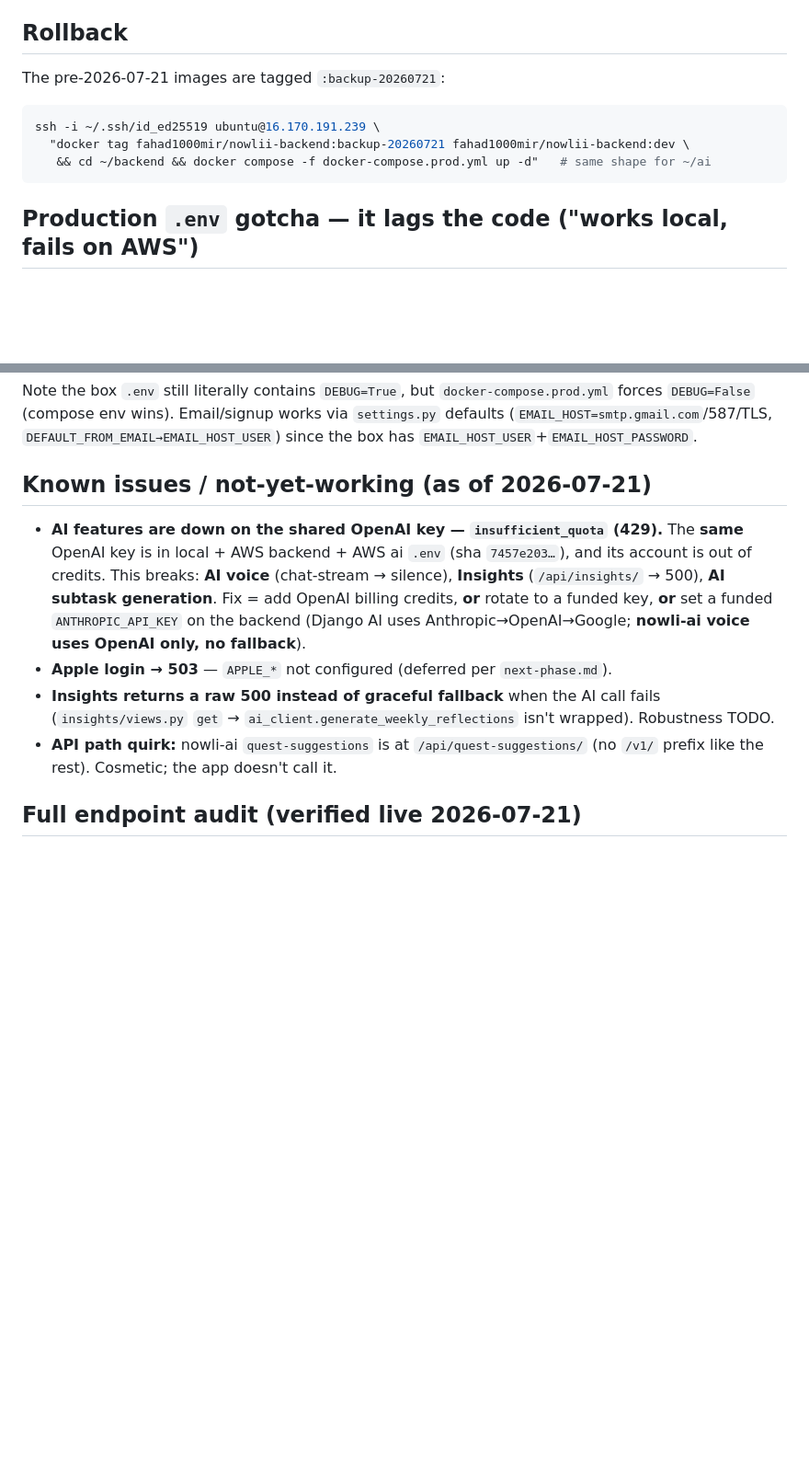
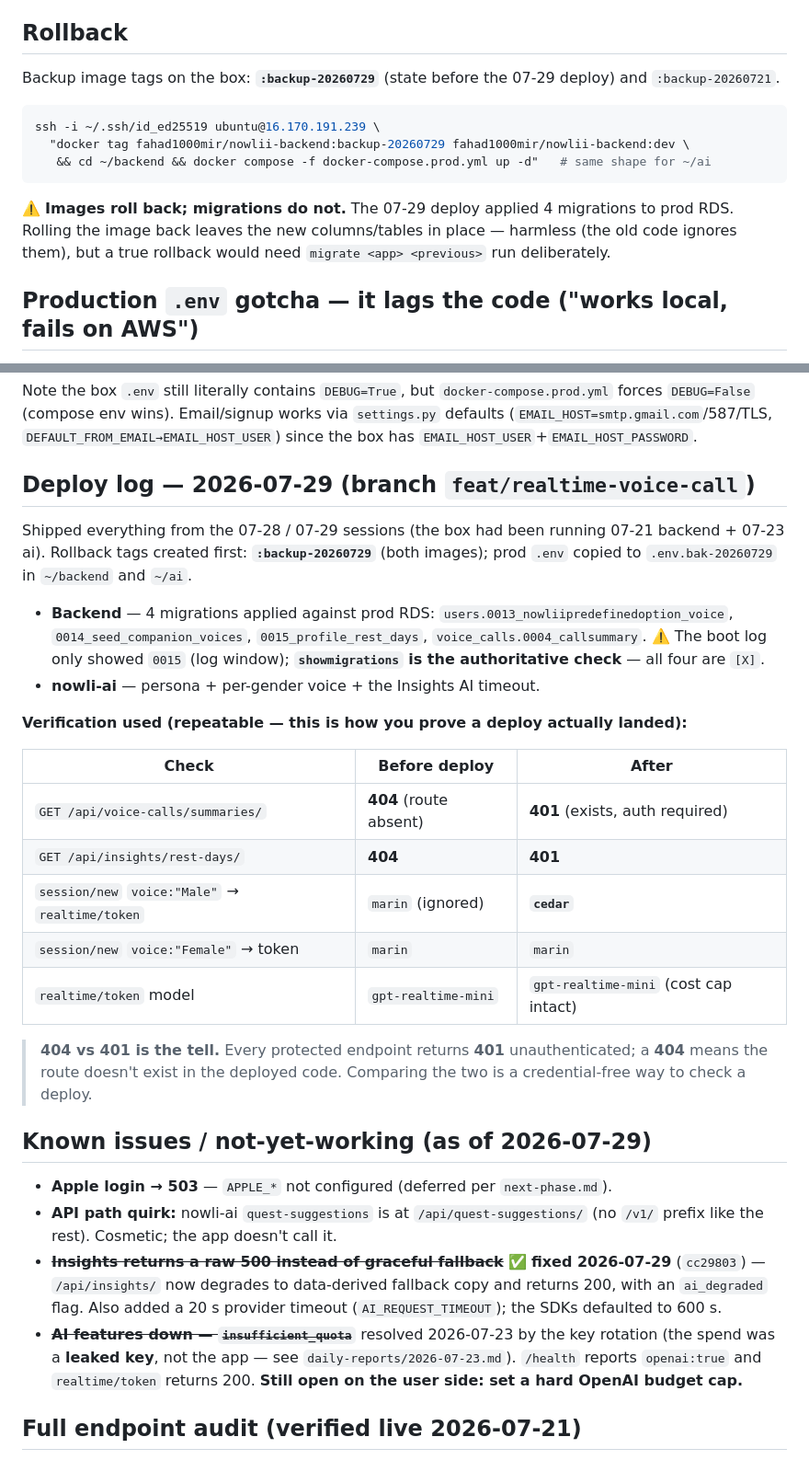
Before and after one commit to Webniadmin/nowlii, a Markdown page: docs/deploy-aws.md, 2 parts joined by grey strips. Shown at 92% size. Drawn GitHub-style; blank space fills up the shorter version.

Commit message:
docs(deploy): record the 2026-07-29 EC2 deploy + verification method
Adds the deploy log (4 prod migrations, rollback tags :backup-20260729), the
404-vs-401 trick for proving a deploy landed without credentials, and the
migrations-don't-roll-back caveat. Clears two stale "known issues" (Insights
500, OpenAI quota).

Co-Authored-By: Claude Opus 5 (1M context) <noreply@anthropic.com>

````diff
--- a/docs/deploy-aws.md
+++ b/docs/deploy-aws.md
@@ -58,12 +58,16 @@ i-0c053bc7fea33f0df --os-user ubuntu --region eu-north-1` → append the new pub
 
 ## Rollback
 
-The pre-2026-07-21 images are tagged `:backup-20260721`:
+Backup image tags on the box: **`:backup-20260729`** (state before the 07-29 deploy) and
+`:backup-20260721`.
 ```bash
 ssh -i ~/.ssh/id_ed25519 ubuntu@16.170.191.239 \
-  "docker tag fahad1000mir/nowlii-backend:backup-20260721 fahad1000mir/nowlii-backend:dev \
+  "docker tag fahad1000mir/nowlii-backend:backup-20260729 fahad1000mir/nowlii-backend:dev \
    && cd ~/backend && docker compose -f docker-compose.prod.yml up -d"   # same shape for ~/ai
 ```
+⚠️ **Images roll back; migrations do not.** The 07-29 deploy applied 4 migrations to prod RDS. Rolling
+the image back leaves the new columns/tables in place — harmless (the old code ignores them), but a
+true rollback would need `migrate <app> <previous>` run deliberately.
 
 ## Production `.env` gotcha — it lags the code ("works local, fails on AWS")
 
@@ -82,18 +86,42 @@ Note the box `.env` still literally contains `DEBUG=True`, but `docker-compose.p
 (`EMAIL_HOST=smtp.gmail.com`/587/TLS, `DEFAULT_FROM_EMAIL→EMAIL_HOST_USER`) since the box has
 `EMAIL_HOST_USER`+`EMAIL_HOST_PASSWORD`.
 
-## Known issues / not-yet-working (as of 2026-07-21)
+## Deploy log — 2026-07-29 (branch `feat/realtime-voice-call`)
 
-- **AI features are down on the shared OpenAI key — `insufficient_quota` (429).** The **same** OpenAI key is
-  in local + AWS backend + AWS ai `.env` (sha `7457e203…`), and its account is out of credits. This breaks:
-  **AI voice** (chat-stream → silence), **Insights** (`/api/insights/` → 500), **AI subtask generation**.
-  Fix = add OpenAI billing credits, **or** rotate to a funded key, **or** set a funded `ANTHROPIC_API_KEY`
-  on the backend (Django AI uses Anthropic→OpenAI→Google; **nowli-ai voice uses OpenAI only, no fallback**).
+Shipped everything from the 07-28 / 07-29 sessions (the box had been running 07-21 backend + 07-23 ai).
+Rollback tags created first: **`:backup-20260729`** (both images); prod `.env` copied to
+`.env.bak-20260729` in `~/backend` and `~/ai`.
+
+- **Backend** — 4 migrations applied against prod RDS: `users.0013_nowliipredefinedoption_voice`,
+  `0014_seed_companion_voices`, `0015_profile_rest_days`, `voice_calls.0004_callsummary`.
+  ⚠️ The boot log only showed `0015` (log window); **`showmigrations` is the authoritative check** —
+  all four are `[X]`.
+- **nowli-ai** — persona + per-gender voice + the Insights AI timeout.
+
+**Verification used (repeatable — this is how you prove a deploy actually landed):**
+
+| Check | Before deploy | After |
+|---|---|---|
+| `GET /api/voice-calls/summaries/` | **404** (route absent) | **401** (exists, auth required) |
+| `GET /api/insights/rest-days/` | **404** | **401** |
+| `session/new` `voice:"Male"` → `realtime/token` | `marin` (ignored) | **`cedar`** |
+| `session/new` `voice:"Female"` → token | `marin` | `marin` |
+| `realtime/token` model | `gpt-realtime-mini` | `gpt-realtime-mini` (cost cap intact) |
+
+> **404 vs 401 is the tell.** Every protected endpoint returns **401** unauthenticated; a **404** means the
+> route doesn't exist in the deployed code. Comparing the two is a credential-free way to check a deploy.
+
+## Known issues / not-yet-working (as of 2026-07-29)
+
 - **Apple login → 503** — `APPLE_*` not configured (deferred per `next-phase.md`).
-- **Insights returns a raw 500 instead of graceful fallback** when the AI call fails (`insights/views.py`
-  `get` → `ai_client.generate_weekly_reflections` isn't wrapped). Robustness TODO.
 - **API path quirk:** nowli-ai `quest-suggestions` is at `/api/quest-suggestions/` (no `/v1/` prefix like
   the rest). Cosmetic; the app doesn't call it.
+- ~~**Insights returns a raw 500 instead of graceful fallback**~~ ✅ **fixed 2026-07-29** (`cc29803`) —
+  `/api/insights/` now degrades to data-derived fallback copy and returns 200, with an `ai_degraded`
+  flag. Also added a 20 s provider timeout (`AI_REQUEST_TIMEOUT`); the SDKs defaulted to 600 s.
+- ~~**AI features down — `insufficient_quota`**~~ resolved 2026-07-23 by the key rotation (the spend was a
+  **leaked key**, not the app — see `daily-reports/2026-07-23.md`). `/health` reports `openai:true` and
+  `realtime/token` returns 200. **Still open on the user side: set a hard OpenAI budget cap.**
 
 ## Full endpoint audit (verified live 2026-07-21)
 
````
